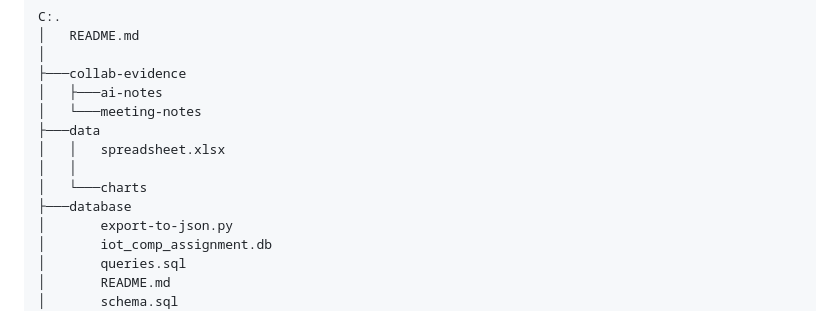
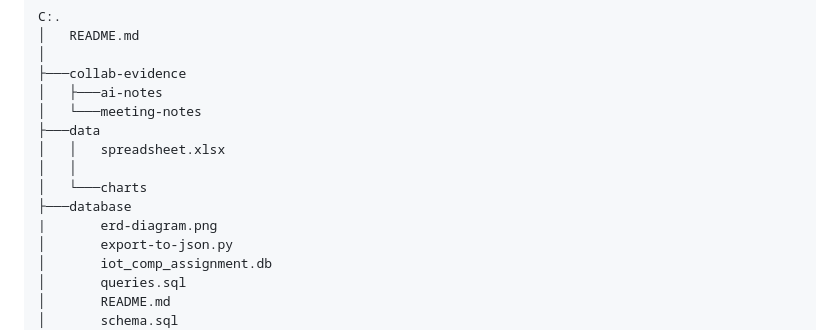
Before and after one commit to Deng-17/iot-computing-assignment, a Markdown page: README.md, the part around the change. Drawn GitHub-style.

Commit message:
[README] add erd-diagram.png to repository structure

```diff
--- a/README.md
+++ b/README.md
@@ -32,6 +32,7 @@ C:.
 │   │
 │   └───charts
 ├───database
+|       erd-diagram.png
 │       export-to-json.py
 │       iot_comp_assignment.db
 │       queries.sql
```
